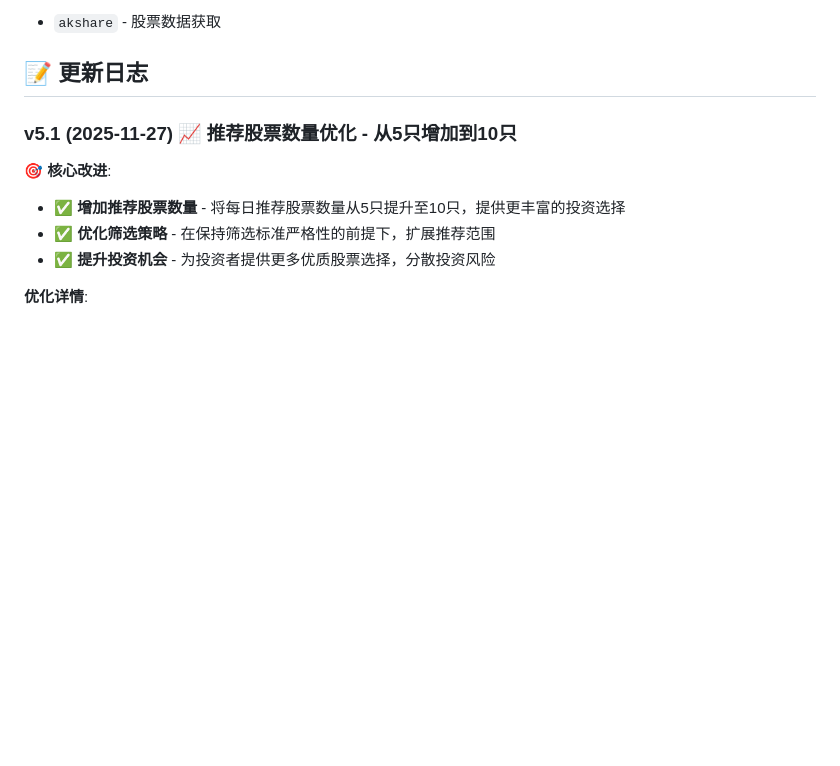
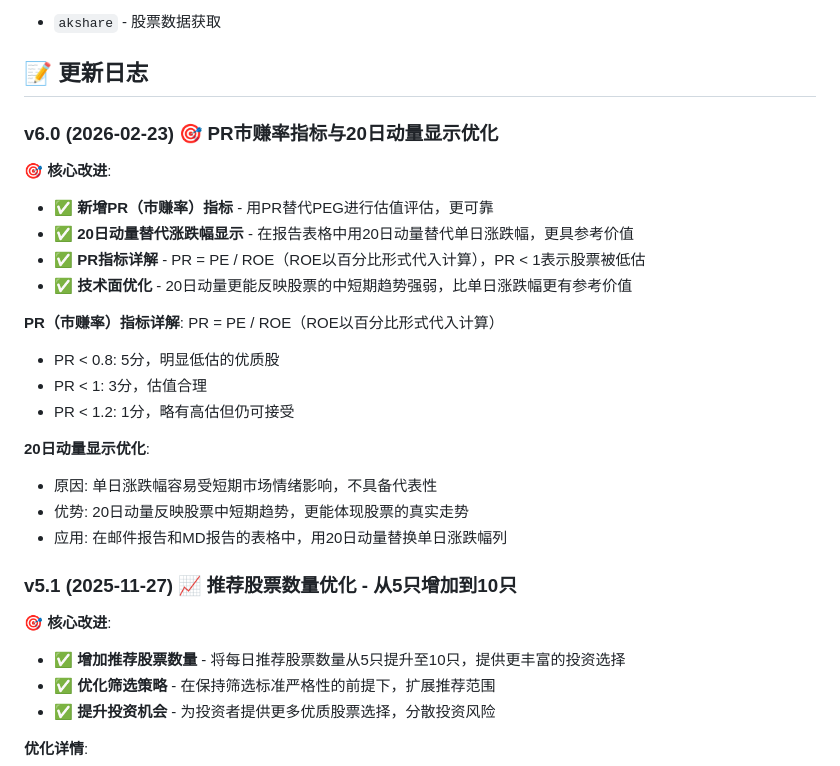
Before and after one commit to stevenwxz/JYSstock_analyzer, a Markdown page: README.md, the part around the change. Rendered like a GitHub page; blank space fills up the shorter version.

Commit message:
docs: 添加v6.0更新日志，记录PR指标和20日动量优化

```diff
--- a/README.md
+++ b/README.md
@@ -272,6 +272,25 @@ SCHEDULE_CONFIG = {
 - `akshare` - 股票数据获取
 
 ## 📝 更新日志
+
+### v6.0 (2026-02-23) 🎯 PR市赚率指标与20日动量显示优化
+
+**🎯 核心改进**:
+- ✅ **新增PR（市赚率）指标** - 用PR替代PEG进行估值评估，更可靠
+- ✅ **20日动量替代涨跌幅显示** - 在报告表格中用20日动量替代单日涨跌幅，更具参考价值
+- ✅ **PR指标详解** - PR = PE / ROE（ROE以百分比形式代入计算），PR < 1表示股票被低估
+- ✅ **技术面优化** - 20日动量更能反映股票的中短期趋势强弱，比单日涨跌幅更有参考价值
+
+**PR（市赚率）指标详解**:
+PR = PE / ROE（ROE以百分比形式代入计算）
+- PR < 0.8: 5分，明显低估的优质股
+- PR < 1: 3分，估值合理
+- PR < 1.2: 1分，略有高估但仍可接受
+
+**20日动量显示优化**:
+- 原因: 单日涨跌幅容易受短期市场情绪影响，不具备代表性
+- 优势: 20日动量反映股票中短期趋势，更能体现股票的真实走势
+- 应用: 在邮件报告和MD报告的表格中，用20日动量替换单日涨跌幅列
 
 ### v5.1 (2025-11-27) 📈 推荐股票数量优化 - 从5只增加到10只
 
```
